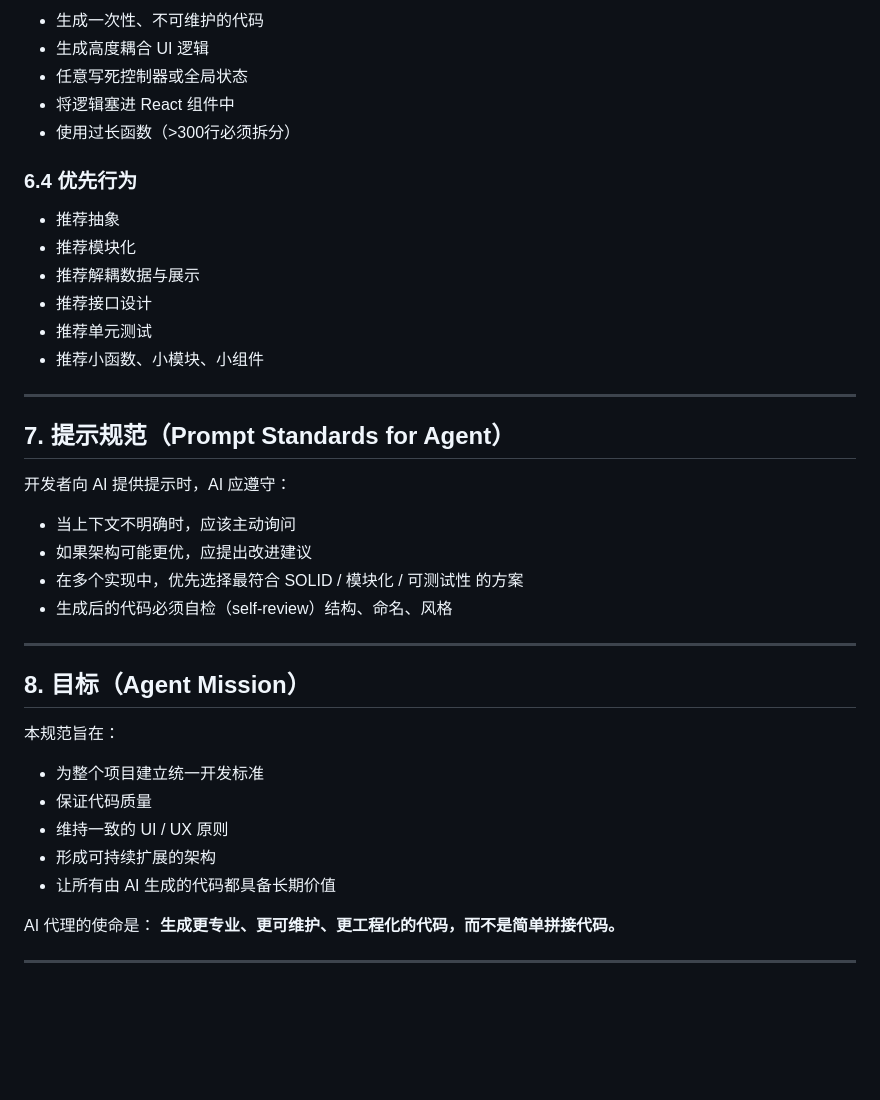
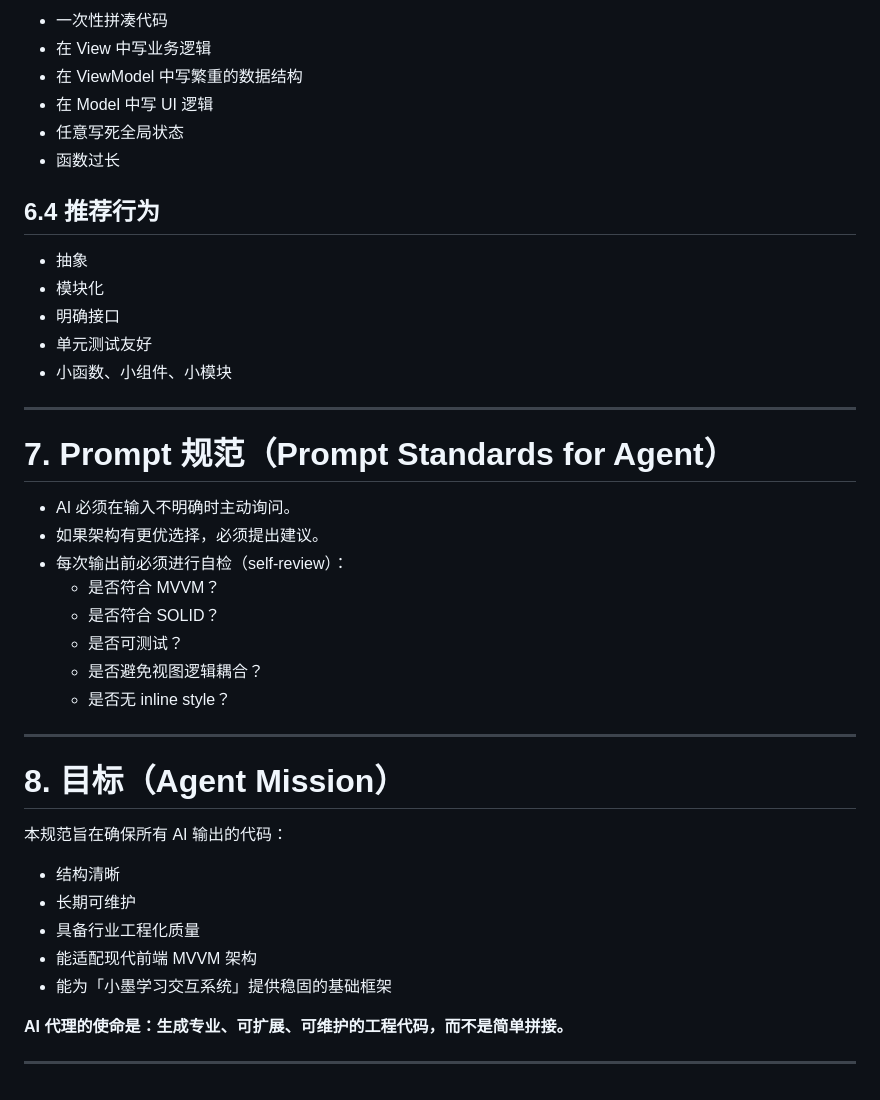
Before and after one commit to Bistard/Learning-OS-demo, a Markdown page: AGENT.md, the part around one of its changes. Drawn GitHub-style; blank space fills up the shorter version.

```diff
--- a/AGENT.md
+++ b/AGENT.md
@@ -137,43 +191,44 @@ AI（Agent）在生成代码时必须遵守：
 
-* 生成一次性、不可维护的代码
-* 生成高度耦合 UI 逻辑
-* 任意写死控制器或全局状态
-* 将逻辑塞进 React 组件中
-* 使用过长函数（>300行必须拆分）
+* 一次性拼凑代码
+* 在 View 中写业务逻辑
+* 在 ViewModel 中写繁重的数据结构
+* 在 Model 中写 UI 逻辑
+* 任意写死全局状态
+* 函数过长
 
-### 6.4 优先行为
+## 6.4 推荐行为
 
-* 推荐抽象
-* 推荐模块化
-* 推荐解耦数据与展示
-* 推荐接口设计
-* 推荐单元测试
-* 推荐小函数、小模块、小组件
+* 抽象
+* 模块化
+* 明确接口
+* 单元测试友好
+* 小函数、小组件、小模块
 
 ---
 
-## 7. 提示规范（Prompt Standards for Agent）
+# 7. Prompt 规范（Prompt Standards for Agent）
 
-开发者向 AI 提供提示时，AI 应遵守：
-
-* 当上下文不明确时，应该主动询问
-* 如果架构可能更优，应提出改进建议
-* 在多个实现中，优先选择最符合 SOLID / 模块化 / 可测试性 的方案
-* 生成后的代码必须自检（self-review）结构、命名、风格
+* AI 必须在输入不明确时主动询问。
+* 如果架构有更优选择，必须提出建议。
+* 每次输出前必须进行自检（self-review）：
+  * 是否符合 MVVM？
+  * 是否符合 SOLID？
+  * 是否可测试？
+  * 是否避免视图逻辑耦合？
+  * 是否无 inline style？
 
 ---
 
-## 8. 目标（Agent Mission）
+# 8. 目标（Agent Mission）
 
-本规范旨在：
+本规范旨在确保所有 AI 输出的代码：
 
-* 为整个项目建立统一开发标准
-* 保证代码质量
-* 维持一致的 UI / UX 原则
-* 形成可持续扩展的架构
-* 让所有由 AI 生成的代码都具备长期价值
+* 结构清晰
+* 长期可维护
+* 具备行业工程化质量
+* 能适配现代前端 MVVM 架构
+* 能为「小墨学习交互系统」提供稳固的基础框架
 
-AI 代理的使命是：
-**生成更专业、更可维护、更工程化的代码，而不是简单拼接代码。**
+**AI 代理的使命是：生成专业、可扩展、可维护的工程代码，而不是简单拼接。**
 
 ---
```
Also changed, not shown: other parts of AGENT.md (+135 -81 lines).
